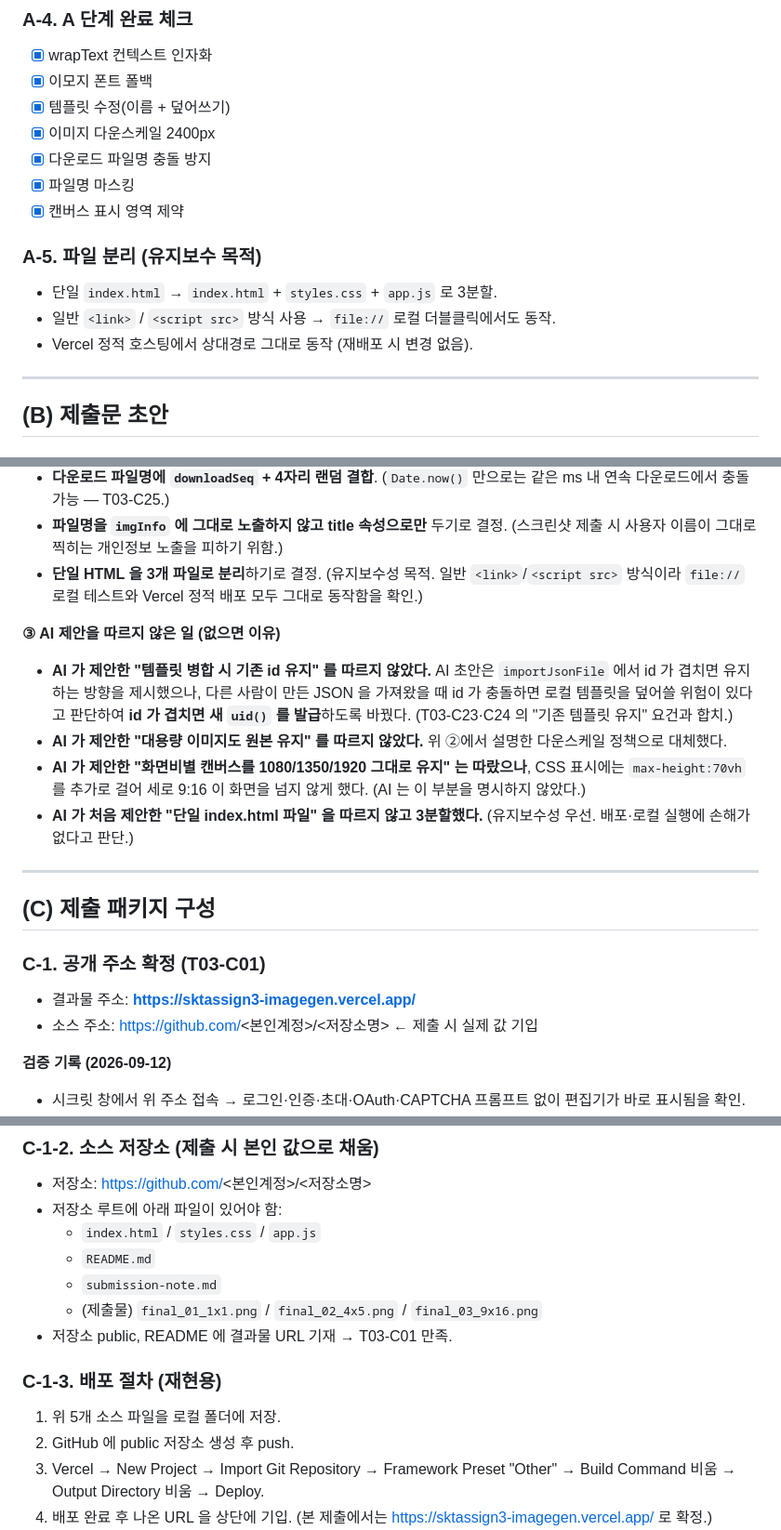
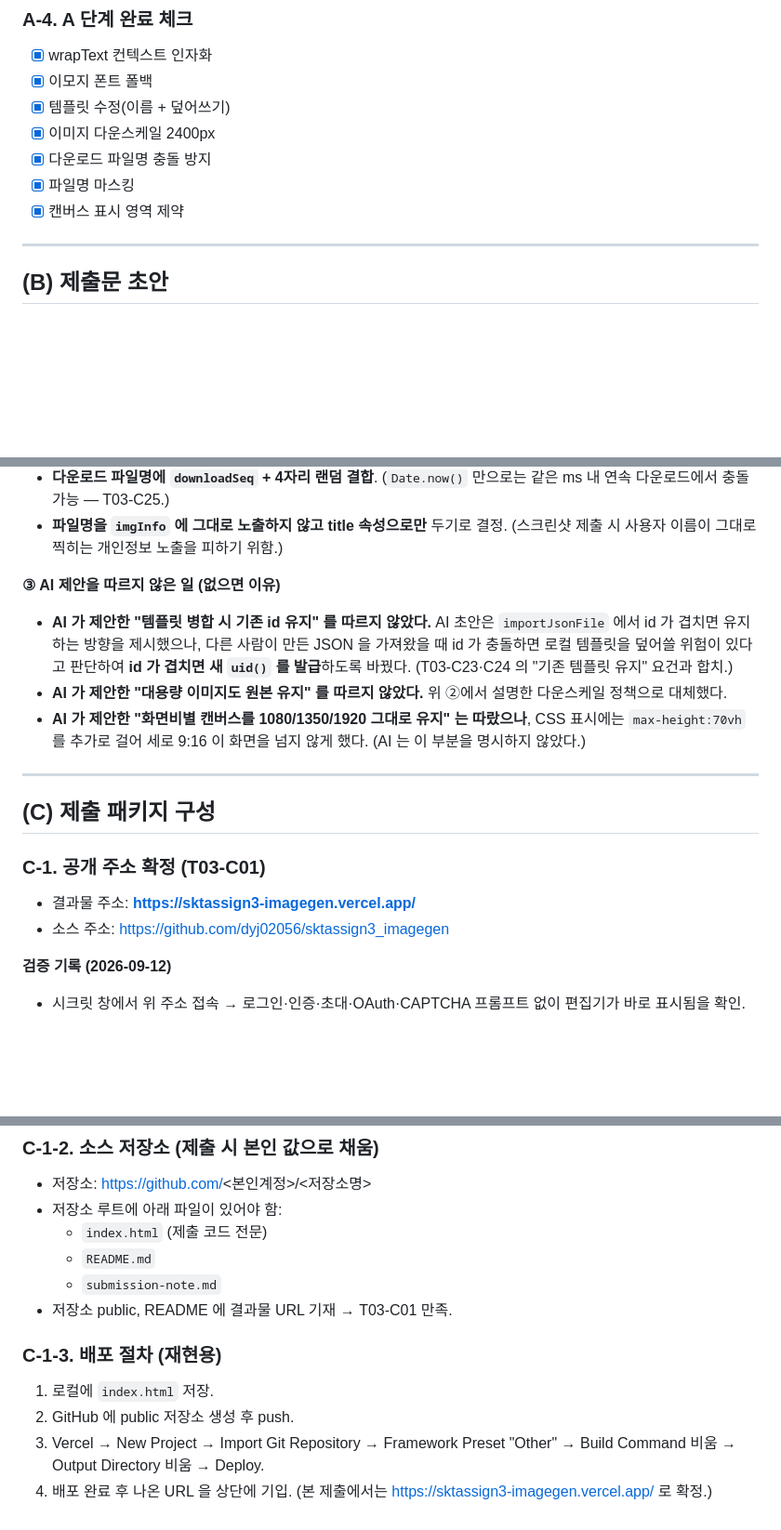
Before and after one commit to dyj02056/sktassign3_imagegen, a Markdown page: submission.md, 3 parts joined by grey strips. Shown at 93% size. Drawn GitHub-style; blank space fills up the shorter version.

```diff
--- a/submission.md
+++ b/submission.md
@@ -57,11 +56,6 @@
 - [x] 파일명 마스킹
 - [x] 캔버스 표시 영역 제약
 
-### A-5. 파일 분리 (유지보수 목적)
-- 단일 `index.html` → `index.html` + `styles.css` + `app.js` 로 3분할.
-- 일반 `<link>` / `<script src>` 방식 사용 → `file://` 로컬 더블클릭에서도 동작.
-- Vercel 정적 호스팅에서 상대경로 그대로 동작 (재배포 시 변경 없음).
-
 ---
 
 ## (B) 제출문 초안
@@ -126,9 +120,6 @@
   (`Date.now()` 만으로는 같은 ms 내 연속 다운로드에서 충돌 가능 — T03-C25.)
 - **파일명을 `imgInfo` 에 그대로 노출하지 않고 title 속성으로만** 두기로 결정.
   (스크린샷 제출 시 사용자 이름이 그대로 찍히는 개인정보 노출을 피하기 위함.)
-- **단일 HTML 을 3개 파일로 분리**하기로 결정. (유지보수성 목적.
-  일반 `<link>`/`<script src>` 방식이라 `file://` 로컬 테스트와 Vercel
-  정적 배포 모두 그대로 동작함을 확인.)
 
 **③ AI 제안을 따르지 않은 일 (없으면 이유)**
 - **AI 가 제안한 "템플릿 병합 시 기존 id 유지" 를 따르지 않았다.**
@@ -141,8 +132,6 @@
 - **AI 가 제안한 "화면비별 캔버스를 1080/1350/1920 그대로 유지" 는
   따랐으나**, CSS 표시에는 `max-height:70vh` 를 추가로 걸어 세로 9:16 이
   화면을 넘지 않게 했다. (AI 는 이 부분을 명시하지 않았다.)
-- **AI 가 처음 제안한 "단일 index.html 파일" 을 따르지 않고 3분할했다.**
-  (유지보수성 우선. 배포·로컬 실행에 손해가 없다고 판단.)
 
 ---
 
@@ -150,7 +139,7 @@
 
 ### C-1. 공개 주소 확정 (T03-C01)
 - 결과물 주소: **https://sktassign3-imagegen.vercel.app/**
-- 소스 주소:   https://github.com/<본인계정>/<저장소명>  ← 제출 시 실제 값 기입
+- 소스 주소:  https://github.com/dyj02056/sktassign3_imagegen
 
 **검증 기록 (2026-09-12)**
 - 시크릿 창에서 위 주소 접속 → 로그인·인증·초대·OAuth·CAPTCHA 프롬프트 없이
@@ -168,14 +157,13 @@
 ### C-1-2. 소스 저장소 (제출 시 본인 값으로 채움)
 - 저장소: https://github.com/<본인계정>/<저장소명>
 - 저장소 루트에 아래 파일이 있어야 함:
-  - `index.html` / `styles.css` / `app.js`
+  - `index.html` (제출 코드 전문)
   - `README.md`
   - `submission-note.md`
-  - (제출물) `final_01_1x1.png` / `final_02_4x5.png` / `final_03_9x16.png`
 - 저장소 public, README 에 결과물 URL 기재 → T03-C01 만족.
 
 ### C-1-3. 배포 절차 (재현용)
-1. 위 5개 소스 파일을 로컬 폴더에 저장.
+1. 로컬에 `index.html` 저장.
 2. GitHub 에 public 저장소 생성 후 push.
 3. Vercel → New Project → Import Git Repository →
    Framework Preset "Other" → Build Command 비움 → Output Directory 비움 → Deploy.
```
Also changed, not shown: other parts of submission.md (+37 -31 lines).
